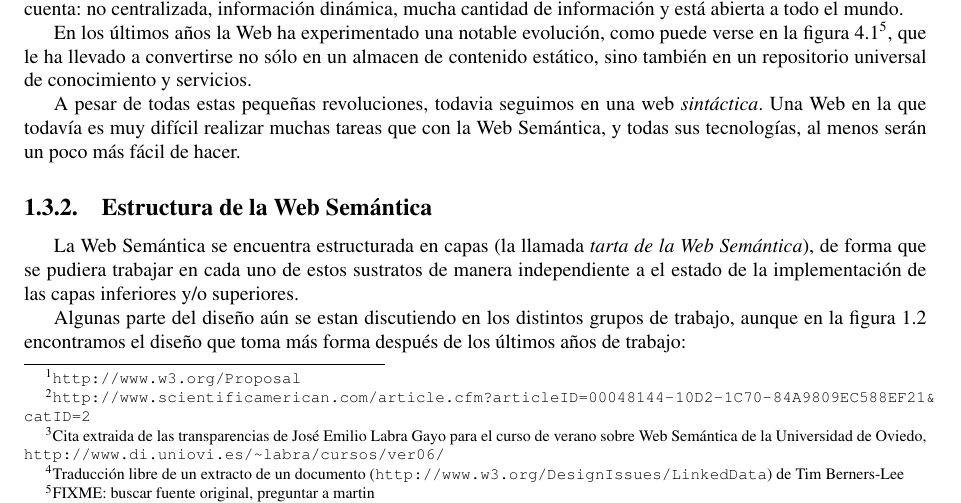
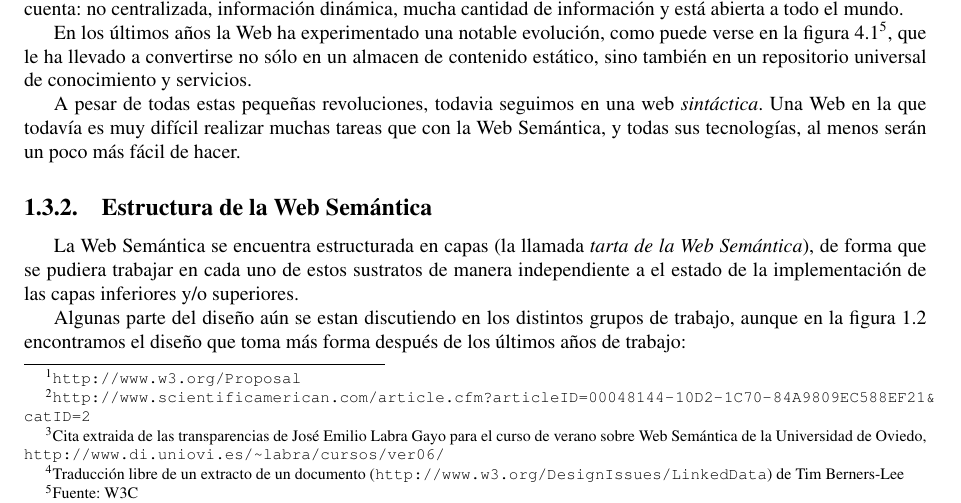
Before and after one commit to wikier/swaml, a LaTeX book (doc/es/pfc/swaml.tex, which reads doc/es/pfc/memoria/web-semantica.tex): part of page 17 of 88, cut so that both start at the same text. Compiled offline with pdfLaTeX.

Commit message:
author of a image added

```diff
--- a/doc/es/pfc/memoria/web-semantica.tex
+++ b/doc/es/pfc/memoria/web-semantica.tex
@@ -37,9 +37,9 @@ especiales que deben tenerse en cuenta: no centralizada, información dinámica,
 mucha cantidad de información y está abierta a todo el mundo.
 
 En los últimos años la Web ha experimentado una notable evolución, como puede
-verse en la figura \ref{fig:evoWeb}\footnote{FIXME: buscar fuente original, preguntar a martin},
-que le ha llevado a convertirse no sólo en un almacen de contenido estático,
-sino también en un repositorio universal de conocimiento y servicios.
+verse en la figura \ref{fig:evoWeb}\footnote{Fuente: W3C}, que le ha llevado a
+convertirse no sólo en un almacen de contenido estático, sino también en un
+repositorio universal de conocimiento y servicios.
 
 \begin{figure}[tp]
 	\centering
```
